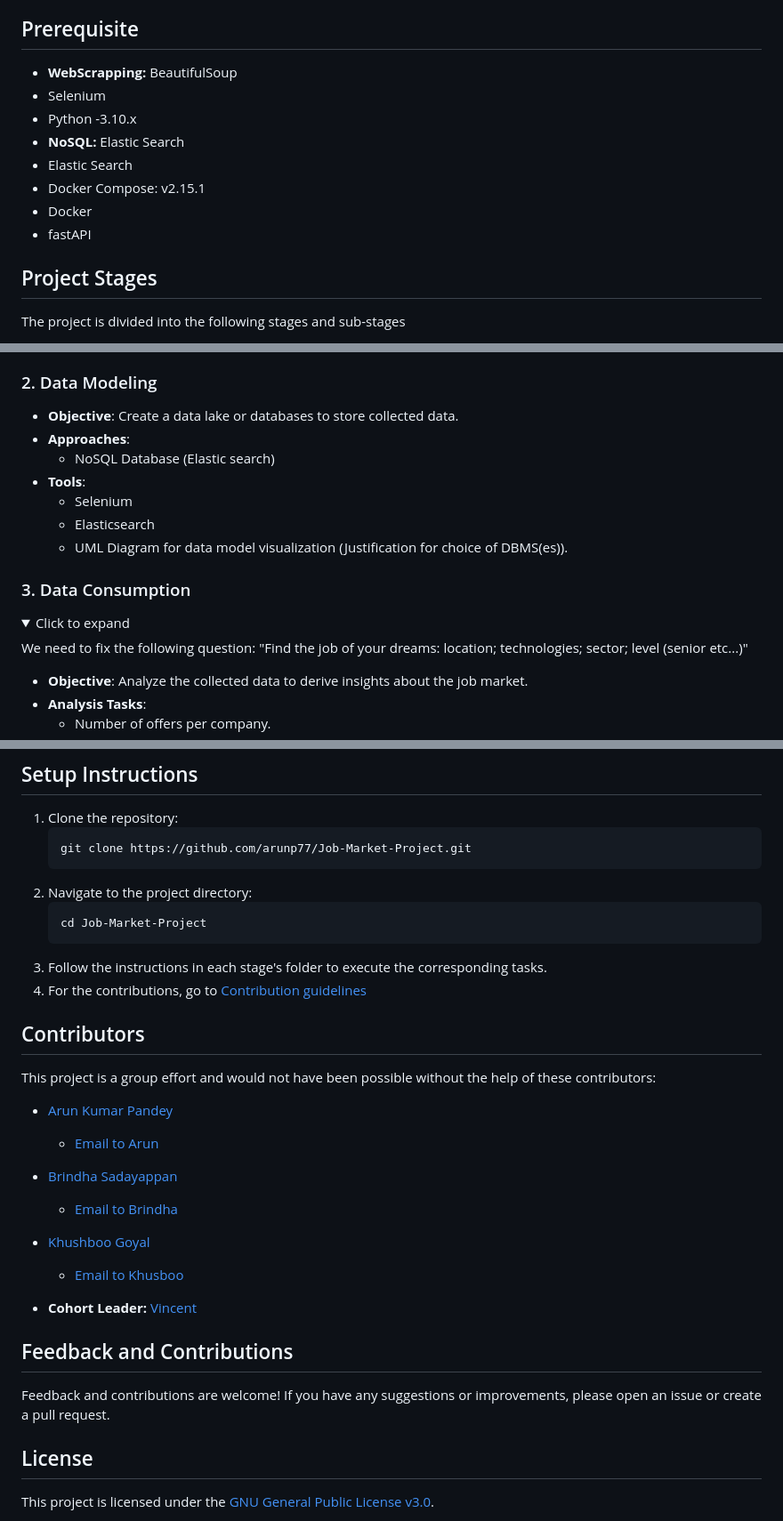
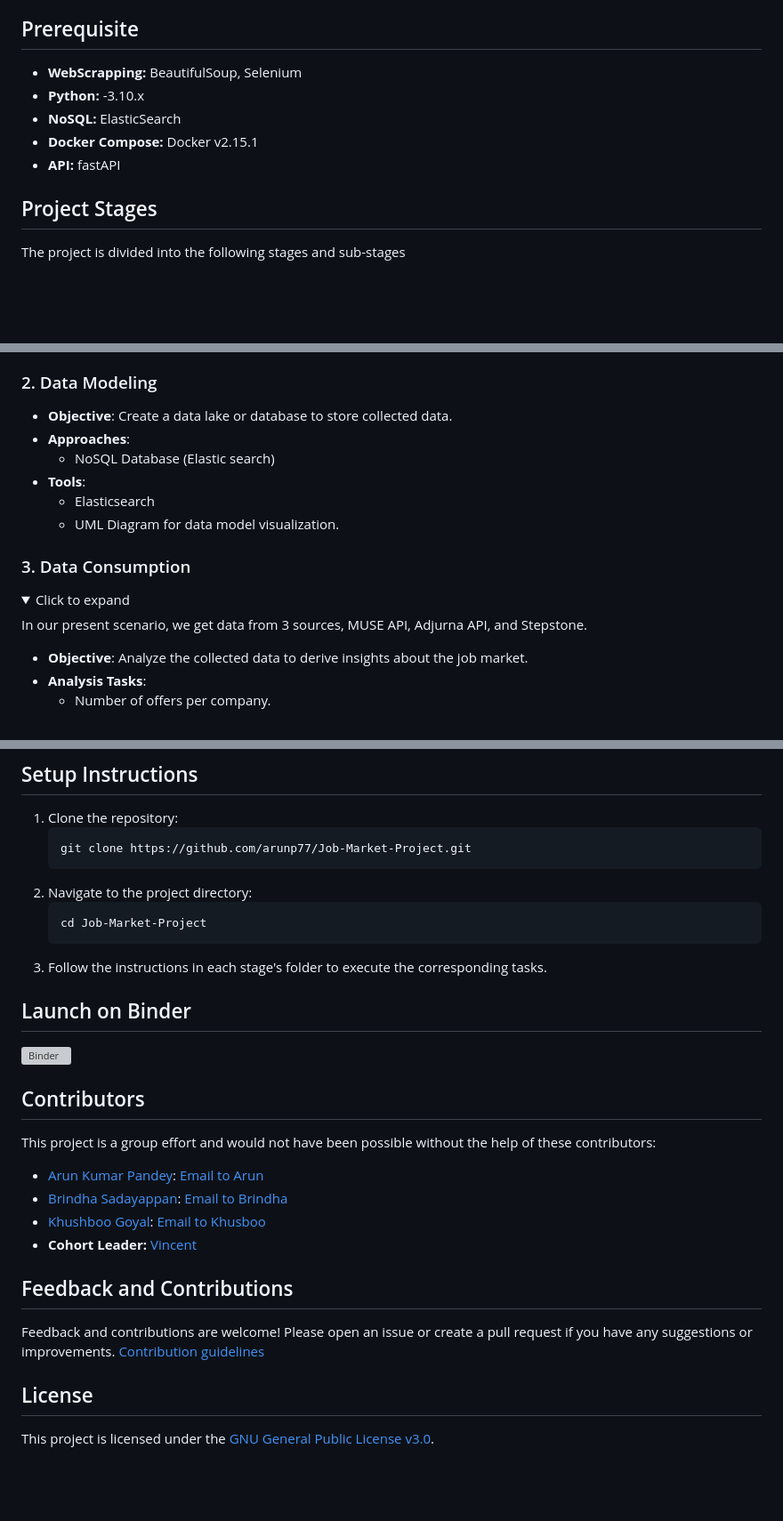
Before and after one commit to arunp77/Job-Market-project, a Markdown page: README.md, 3 parts joined by grey strips. Shown at 89% size. Drawn GitHub-style; folded sections open; blank space fills up the shorter version; grey boxes are pictures that could not be loaded.

````diff
--- a/README.md
+++ b/README.md
@@ -5,14 +8,11 @@
 This project aims to showcase skills in data engineering by gathering and analyzing job market data from various sources. By the end of the project, we aim to have a clearer understanding of the job market, including sectors with the highest demand, required skills, active cities, and more.
 
 ## Prerequisite
-- **WebScrapping:** BeautifulSoup
-- Selenium
-- Python -3.10.x
-- **NoSQL:** Elastic Search
-- Elastic Search
-- Docker Compose: v2.15.1
-- Docker
-- fastAPI
+- **WebScrapping:** BeautifulSoup, Selenium
+- **Python:** -3.10.x
+- **NoSQL:** ElasticSearch
+- **Docker Compose:** Docker v2.15.1
+- **API:** fastAPI
 
 ## Project Stages
 
@@ -32,19 +32,18 @@ The project is divided into the following stages and sub-stages
 
 ### 2. Data Modeling
 
-- **Objective**: Create a data lake or databases to store collected data.
+- **Objective**: Create a data lake or database to store collected data.
 - **Approaches**:
   - NoSQL Database (Elastic search)
 - **Tools**:
-  - Selenium
   - Elasticsearch
-  - UML Diagram for data model visualization (Justification for choice of DBMS(es)).
+  - UML Diagram for data model visualization.
 
 ### 3. Data Consumption
 
 <details>
 <summary>Click to expand</summary>
-  We need to fix the following question: "Find the job of your dreams: location; technologies; sector; level (senior etc...)"
+  In our present scenario, we get data from 3 sources, MUSE API, Adjurna API, and Stepstone.
 </details>
 
 - **Objective**: Analyze the collected data to derive insights about the job market.
@@ -136,23 +135,21 @@ We also maintain a Docker image for our project, available on Docker Hub at [aru
    cd Job-Market-Project
    ```
 3. Follow the instructions in each stage's folder to execute the corresponding tasks.
-4. For the contributions, go to [Contribution guidelines](Contribution-guidelines.md)
+
+## Launch on Binder
+  [![Binder](https://mybinder.org/badge_logo.svg)](https://mybinder.org/v2/gh/arunp77/Job-Market-project/main)
 
 ## Contributors
 This project is a group effort and would not have been possible without the help of these contributors:
 
-- [Arun Kumar Pandey](https://github.com/arunp77)
-  - [Email to Arun](arunp77@gmail.com)
-- [Brindha Sadayappan](https://github.com/brindha311)
-  - [Email to Brindha](brindha311@gmail.com)
-- [Khushboo Goyal](https://github.com/khushboo026)
-  - [Email to Khusboo](khushboo026@gmail.com)
-
+- [Arun Kumar Pandey](https://github.com/arunp77): [Email to Arun](arunp77@gmail.com)
+- [Brindha Sadayappan](https://github.com/brindha311): [Email to Brindha](brindha311@gmail.com)
+- [Khushboo Goyal](https://github.com/khushboo026): [Email to Khusboo](khushboo026@gmail.com)
 - **Cohort Leader:** [Vincent](https://github.com/AtoutPillard)
 
 ## Feedback and Contributions
 
-Feedback and contributions are welcome! If you have any suggestions or improvements, please open an issue or create a pull request.
+Feedback and contributions are welcome! Please open an issue or create a pull request if you have any suggestions or improvements. [Contribution guidelines](Contribution-guidelines.md)
 
 ## License
 
````
Also changed, not shown: other parts of README.md (+4 -1 lines).
